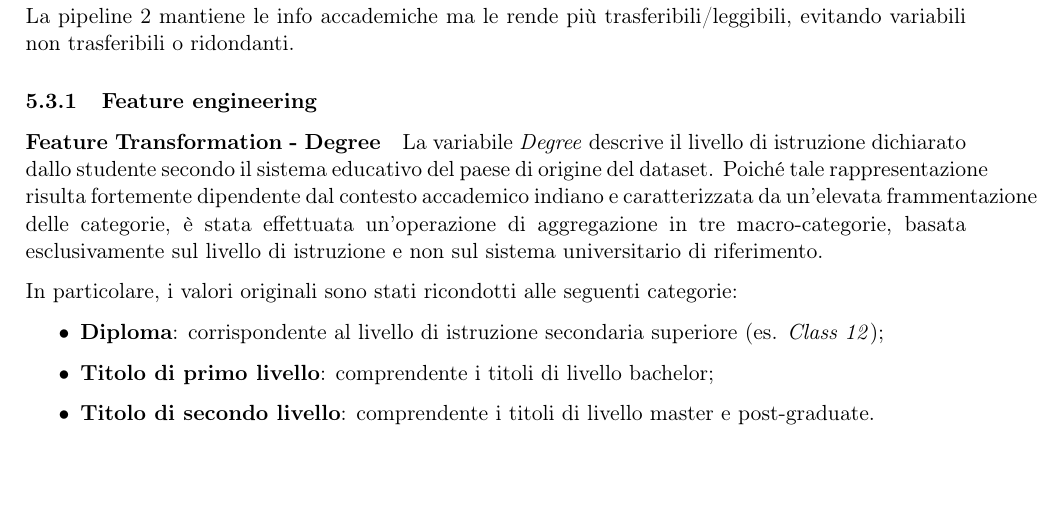
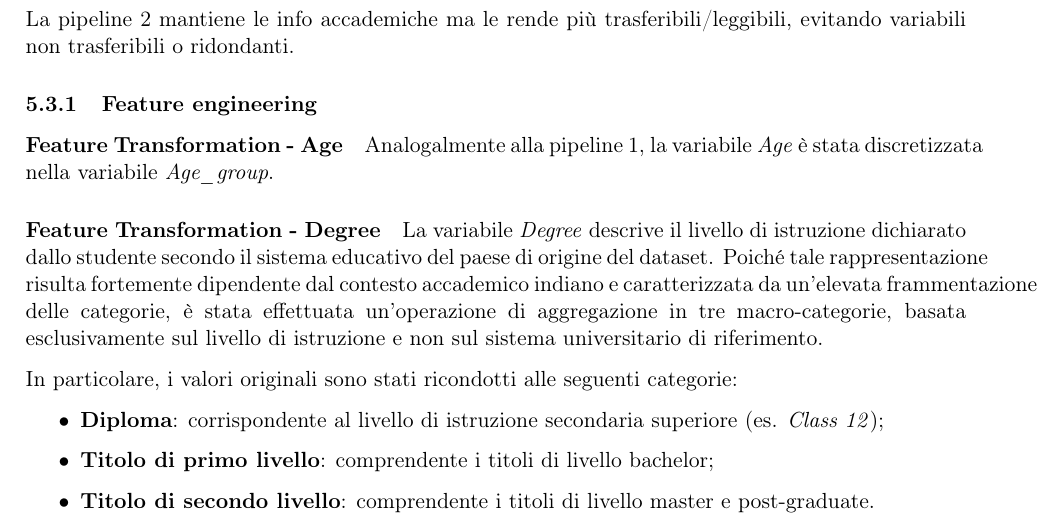
Before and after one commit to jupex69/IGEA, a LaTeX document (docs/IGEA.tex): part of page 13 of 18, cut so that both start at the same text, the shorter picture padded with empty space. Compiled offline with pdfLaTeX.

Commit message:
docs - Feature Transformation, aggiunta discretizzazione variabile Age per la pipeline 2

```diff
--- a/docs/IGEA.tex
+++ b/docs/IGEA.tex
@@ -652,6 +652,8 @@ Corso di Fondamenti di Intelligenza Artificiale - Prof. F. Palomba}
         evitando variabili non trasferibili o ridondanti.
 
     \subsubsection{Feature engineering}
+        \paragraph{Feature Transformation - Age}
+            Analogalmente alla pipeline 1, la variabile \textit{Age} è stata discretizzata nella variabile \textit{Age\_group}.
         \paragraph{Feature Transformation - Degree}
             La variabile \textit{Degree} descrive il livello di istruzione dichiarato dallo studente secondo il sistema educativo del paese di origine del dataset.
             Poiché tale rappresentazione risulta fortemente dipendente dal contesto accademico indiano e caratterizzata da un’elevata frammentazione delle categorie,
```
